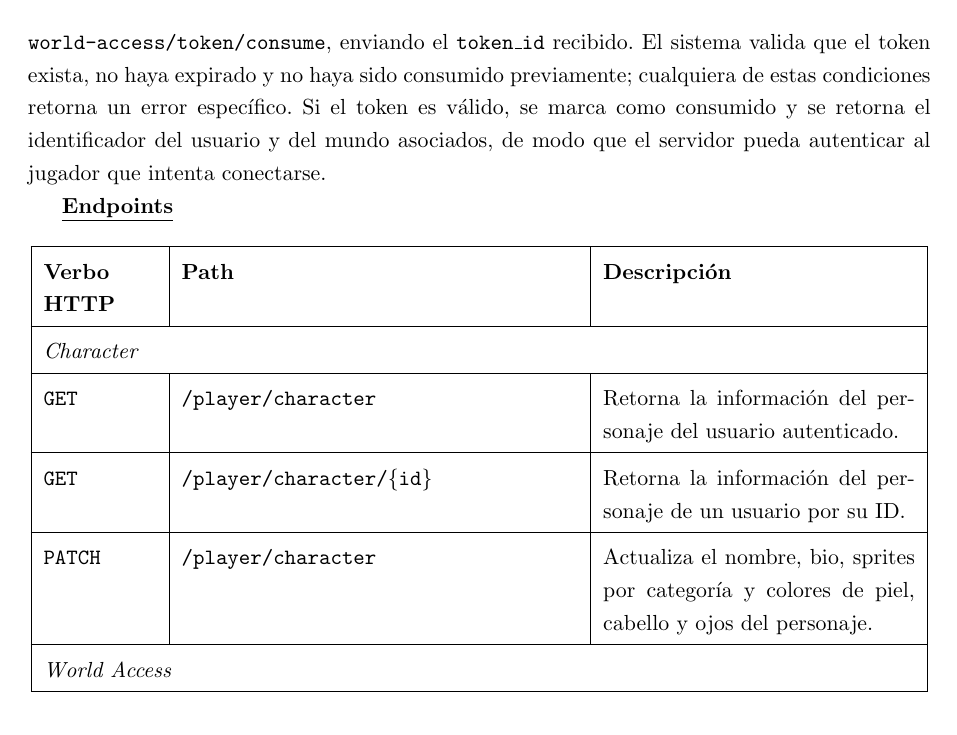
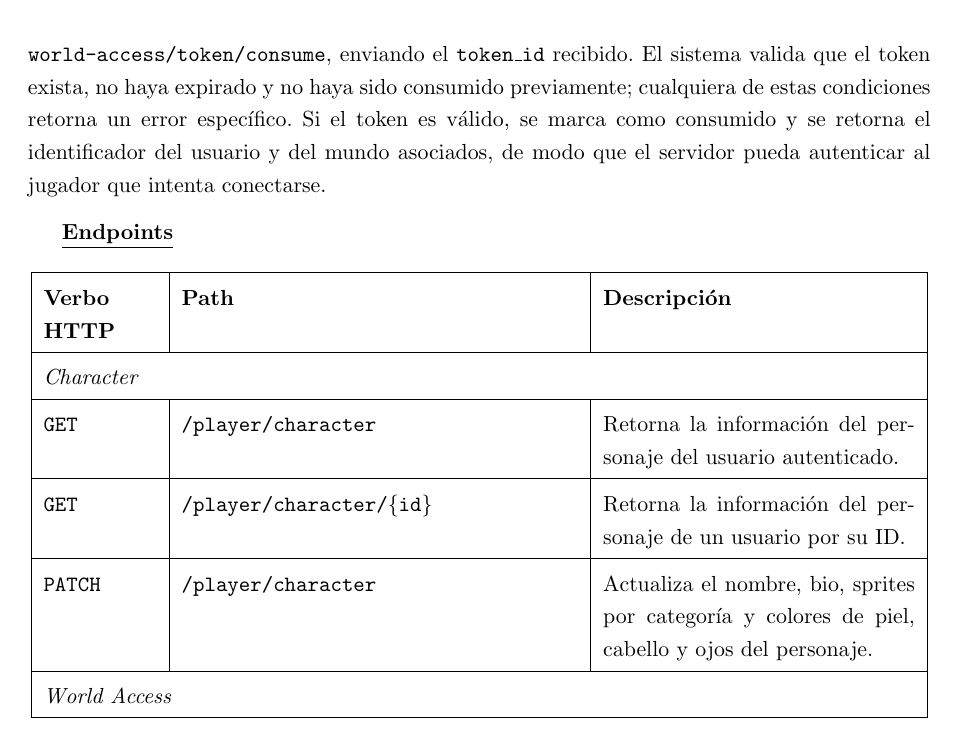
Before and after one commit to FeedTheRealm-org/Documents, a LaTeX document (report/main.tex, which reads report/sections/08-implemented-solutions/core-service/players-service.tex): part of page 30 of 52, cut so that both start at the same text. Compiled offline with pdfLaTeX.

Commit message:
fix: missing vspace

```diff
--- a/report/sections/08-implemented-solutions/core-service/players-service.tex
+++ b/report/sections/08-implemented-solutions/core-service/players-service.tex
@@ -38,6 +38,7 @@ Una vez emitido, el token es consumido por el servidor del mundo mediante
 que el token exista, no haya expirado y no haya sido consumido previamente; cualquiera de estas condiciones
 retorna un error específico. Si el token es válido, se marca como consumido y se retorna el identificador del
 usuario y del mundo asociados, de modo que el servidor pueda autenticar al jugador que intenta conectarse.
+\vspace{0.25cm}
 
 \underline{\textbf{Endpoints}}
 
```
